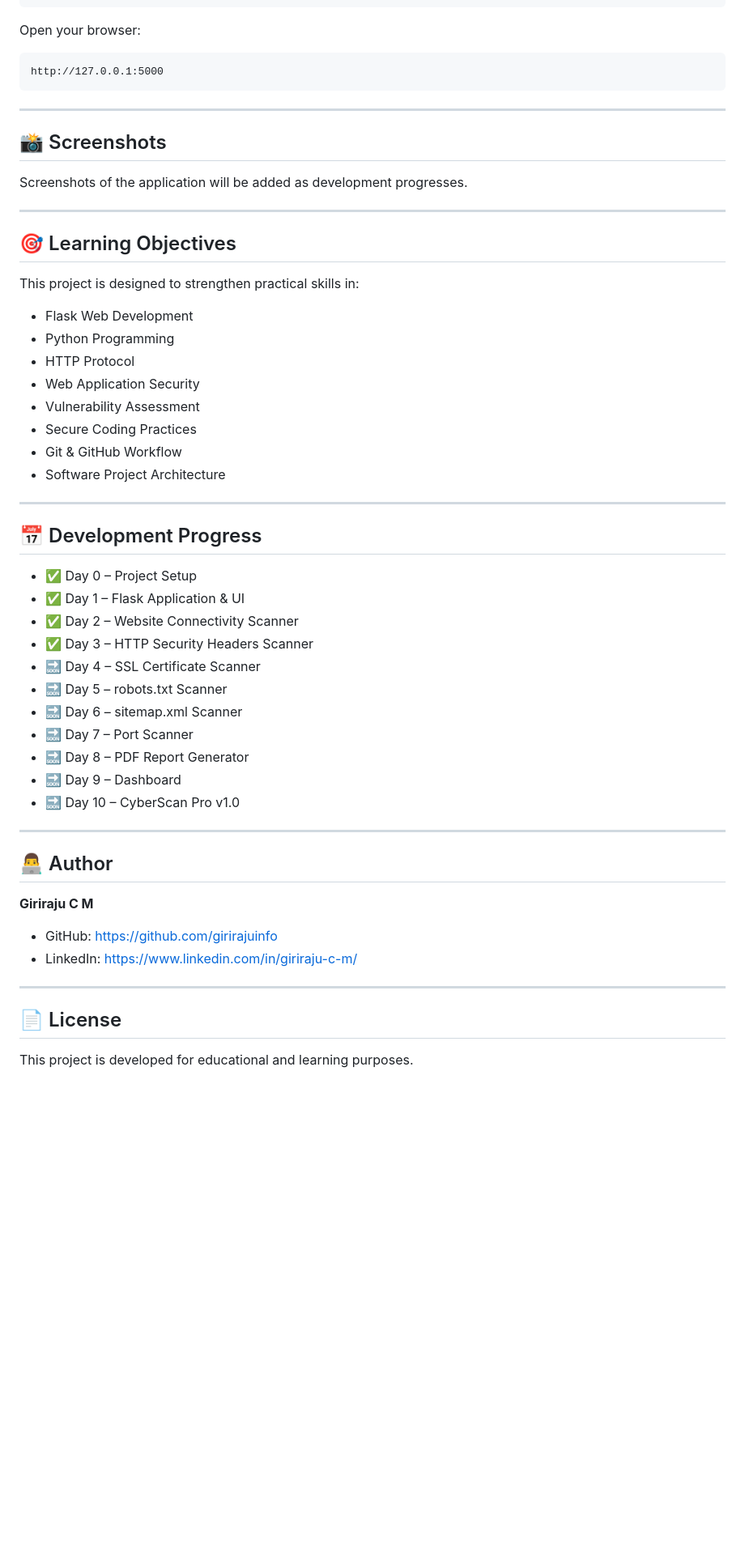
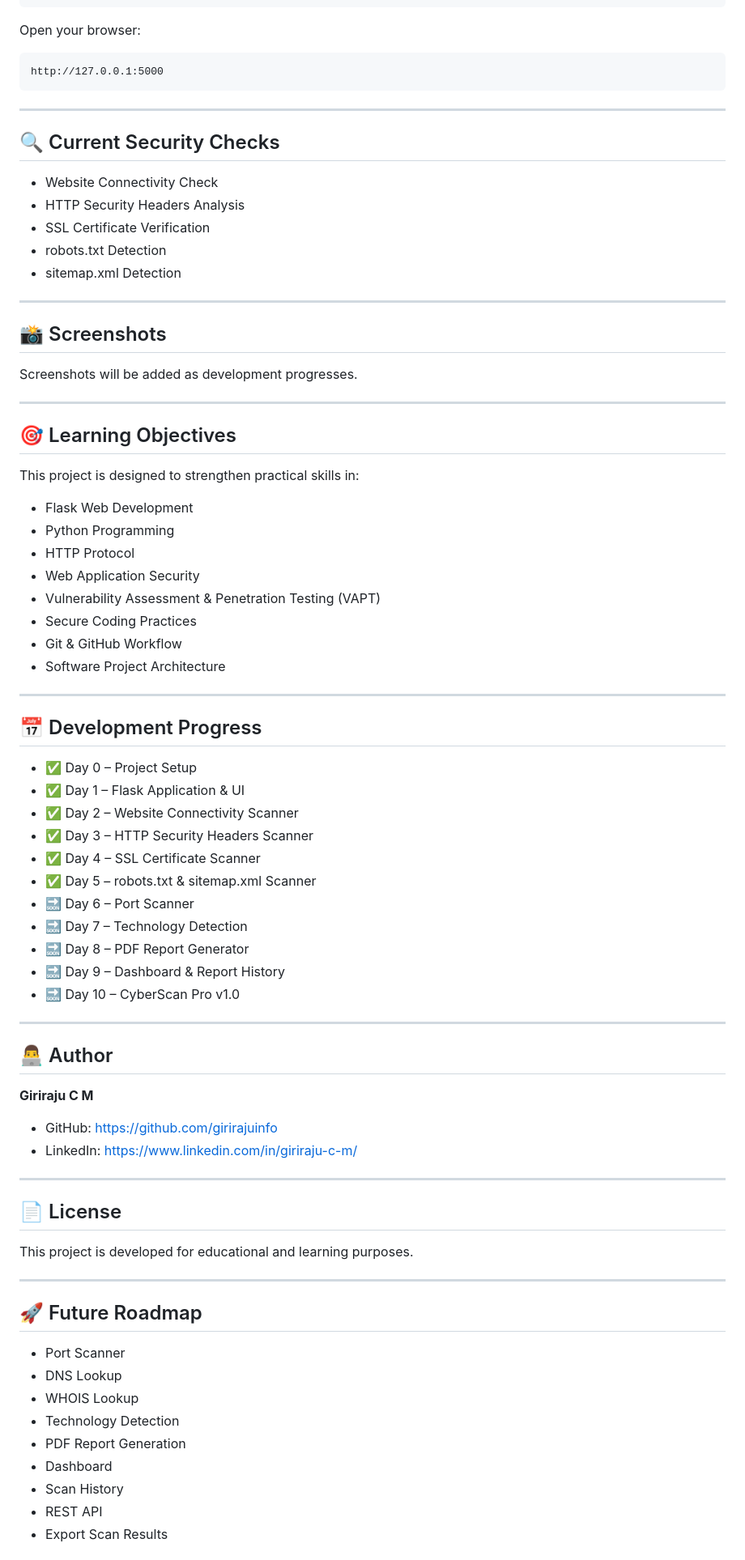
Before and after one commit to girirajuinfo/CyberScan-Pro, a Markdown page: README.md, the part around one of its changes. Shown at 81% size. Drawn GitHub-style; blank space fills up the shorter version.

```diff
--- a/README.md
+++ b/README.md
@@ -138,9 +141,19 @@ http://127.0.0.1:5000
 
 ---
 
+## 🔍 Current Security Checks
+
+- Website Connectivity Check
+- HTTP Security Headers Analysis
+- SSL Certificate Verification
+- robots.txt Detection
+- sitemap.xml Detection
+
+---
+
 ## 📸 Screenshots
 
-Screenshots of the application will be added as development progresses.
+Screenshots will be added as development progresses.
 
 ---
 
@@ -148,30 +161,30 @@ Screenshots of the application will be added as development progresses.
 
 This project is designed to strengthen practical skills in:
 
-* Flask Web Development
-* Python Programming
-* HTTP Protocol
-* Web Application Security
-* Vulnerability Assessment
-* Secure Coding Practices
-* Git & GitHub Workflow
-* Software Project Architecture
+- Flask Web Development
+- Python Programming
+- HTTP Protocol
+- Web Application Security
+- Vulnerability Assessment & Penetration Testing (VAPT)
+- Secure Coding Practices
+- Git & GitHub Workflow
+- Software Project Architecture
 
 ---
 
 ## 📅 Development Progress
 
-* ✅ Day 0 – Project Setup
-* ✅ Day 1 – Flask Application & UI
-* ✅ Day 2 – Website Connectivity Scanner
-* ✅ Day 3 – HTTP Security Headers Scanner
-* 🔜 Day 4 – SSL Certificate Scanner
-* 🔜 Day 5 – robots.txt Scanner
-* 🔜 Day 6 – sitemap.xml Scanner
-* 🔜 Day 7 – Port Scanner
-* 🔜 Day 8 – PDF Report Generator
-* 🔜 Day 9 – Dashboard
-* 🔜 Day 10 – CyberScan Pro v1.0
+- ✅ Day 0 – Project Setup
+- ✅ Day 1 – Flask Application & UI
+- ✅ Day 2 – Website Connectivity Scanner
+- ✅ Day 3 – HTTP Security Headers Scanner
+- ✅ Day 4 – SSL Certificate Scanner
+- ✅ Day 5 – robots.txt & sitemap.xml Scanner
+- 🔜 Day 6 – Port Scanner
+- 🔜 Day 7 – Technology Detection
+- 🔜 Day 8 – PDF Report Generator
+- 🔜 Day 9 – Dashboard & Report History
+- 🔜 Day 10 – CyberScan Pro v1.0
 
 ---
 
@@ -179,11 +192,26 @@ This project is designed to strengthen practical skills in:
 
 **Giriraju C M**
 
-* GitHub: https://github.com/girirajuinfo
-* LinkedIn: https://www.linkedin.com/in/giriraju-c-m/
+- GitHub: https://github.com/girirajuinfo
+- LinkedIn: https://www.linkedin.com/in/giriraju-c-m/
 
 ---
 
 ## 📄 License
 
 This project is developed for educational and learning purposes.
+
+---
+
+## 🚀 Future Roadmap
+
+- Port Scanner
+- DNS Lookup
+- WHOIS Lookup
+- Technology Detection
+- PDF Report Generation
+- Dashboard
+- Scan History
+- REST API
+- Export Scan Results
+
```
Also changed, not shown: other parts of README.md (+46 -38 lines), docs/Project_Diary.md (+119 -0 lines).
